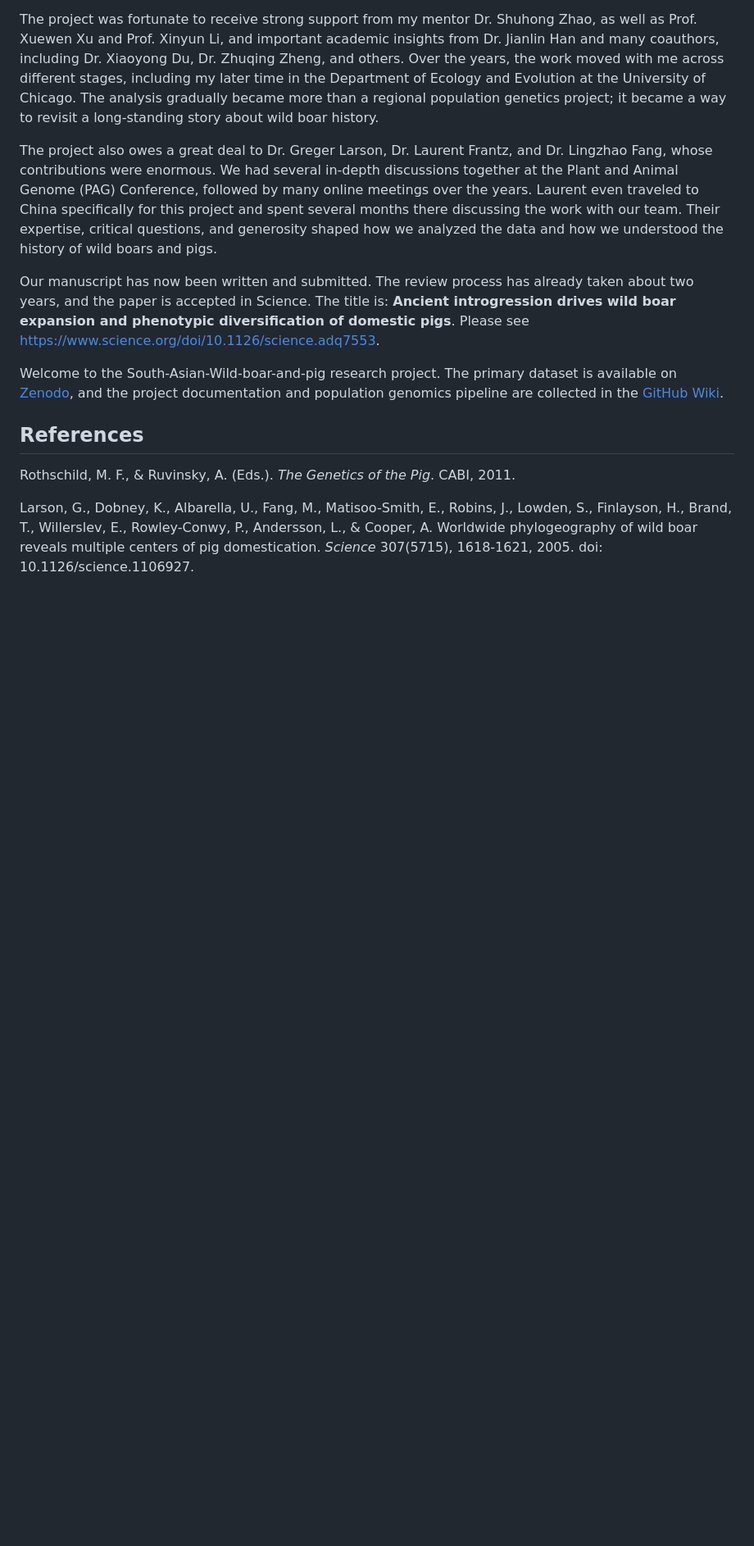
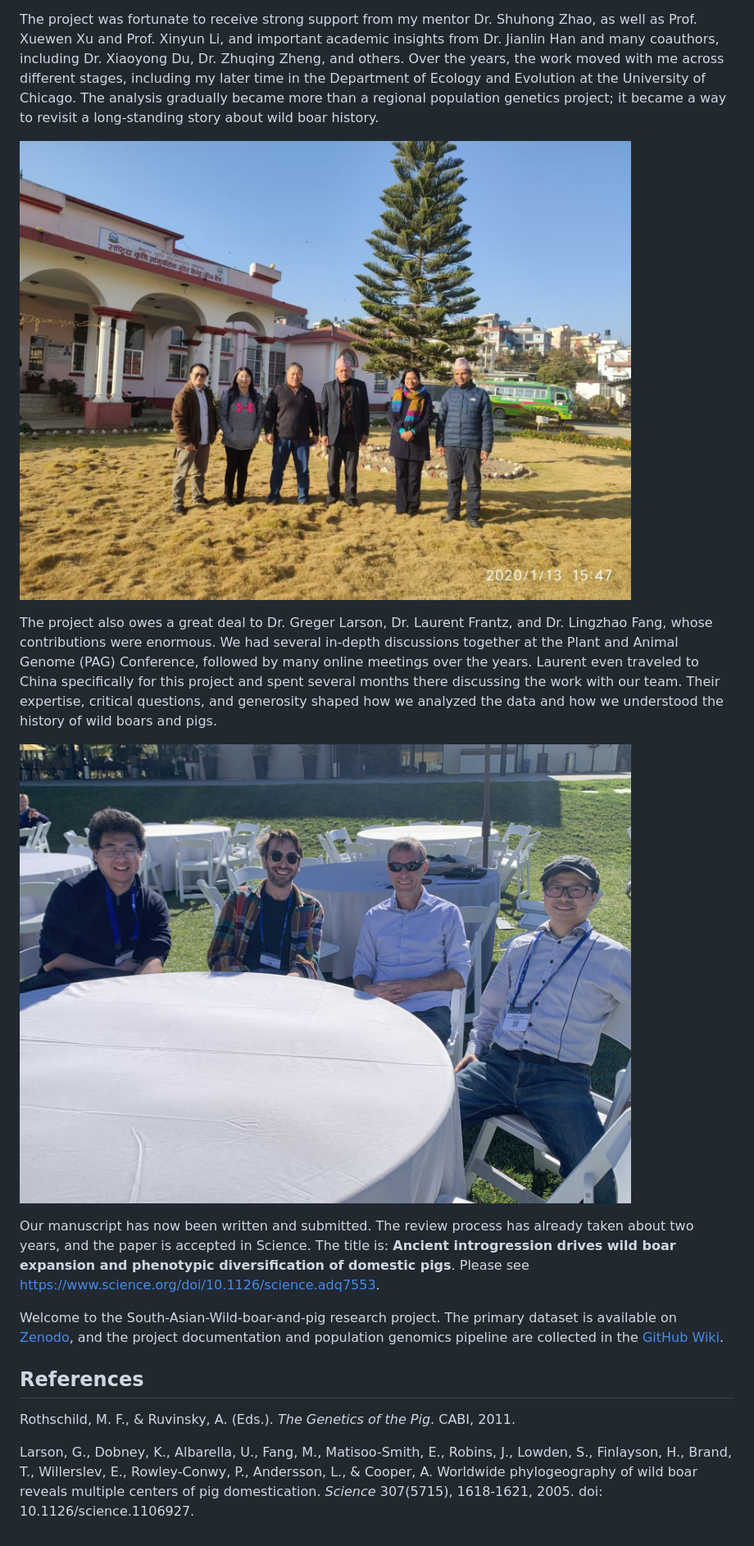
Before and after one commit to JianhaiChen/JianhaiChen.github.io, a Markdown page: blog-posts/south-asian-wild-boar-and-pig.md, the part around the change. Shown at 82% size. GitHub-like rendering; pictures changed too: assets/blog/wild-boar-nepal-genebank-2020.jpg (added), assets/blog/wild-boar-pag-meeting.jpg (added); blank space fills up the shorter version.

```diff
--- a/blog-posts/south-asian-wild-boar-and-pig.md
+++ b/blog-posts/south-asian-wild-boar-and-pig.md
@@ -16,7 +16,11 @@ In 2014, while I was affiliated with the College of Animal Science and Technolog
 
 The project was fortunate to receive strong support from my mentor Dr. Shuhong Zhao, as well as Prof. Xuewen Xu and Prof. Xinyun Li, and important academic insights from Dr. Jianlin Han and many coauthors, including Dr. Xiaoyong Du, Dr. Zhuqing Zheng, and others. Over the years, the work moved with me across different stages, including my later time in the Department of Ecology and Evolution at the University of Chicago. The analysis gradually became more than a regional population genetics project; it became a way to revisit a long-standing story about wild boar history.
 
+![With Dr. Shuhong Zhao, Dr. Jianlin Han, and our Nepalese collaborators at the National Agriculture Genetic Resources Center (Genebank) in Nepal, January 2020.](../assets/blog/wild-boar-nepal-genebank-2020.jpg)
+
 The project also owes a great deal to Dr. Greger Larson, Dr. Laurent Frantz, and Dr. Lingzhao Fang, whose contributions were enormous. We had several in-depth discussions together at the Plant and Animal Genome (PAG) Conference, followed by many online meetings over the years. Laurent even traveled to China specifically for this project and spent several months there discussing the work with our team. Their expertise, critical questions, and generosity shaped how we analyzed the data and how we understood the history of wild boars and pigs.
+
+![With Dr. Greger Larson, Dr. Laurent Frantz, and Dr. Lingzhao Fang at the Plant and Animal Genome (PAG) Conference.](../assets/blog/wild-boar-pag-meeting.jpg)
 
 Our manuscript has now been written and submitted. The review process has already taken about two years, and the paper is accepted in Science. The title is: **Ancient introgression drives wild boar expansion and phenotypic diversification of domestic pigs**. Please see [https://www.science.org/doi/10.1126/science.adq7553](https://www.science.org/doi/10.1126/science.adq7553).
 
```
Also changed, not shown: 3 other files.
